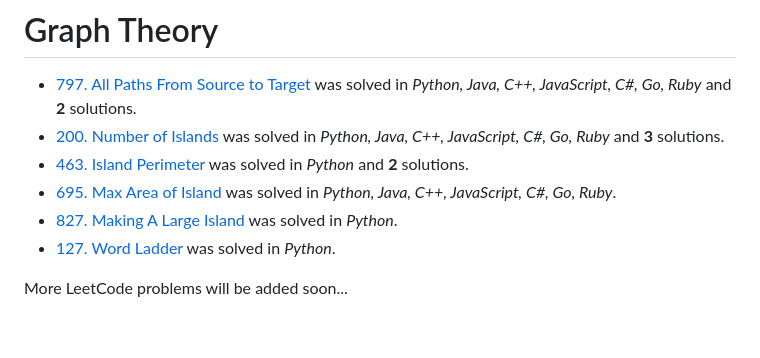
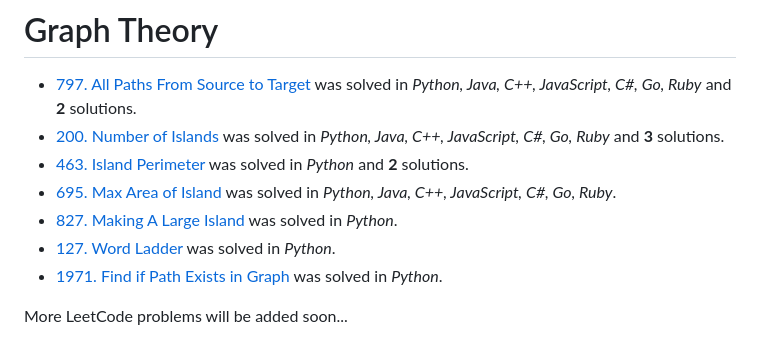
Before and after one commit to leetcode-python-java/leetcode-python-java, a Markdown page: README.md, the part around the change. Rendered like a GitHub page.

Commit message:
1971-find-if-path-exists-in-graph.md Added Python solution of BSF.

```diff
--- a/README.md
+++ b/README.md
@@ -70,5 +70,6 @@ You can skip the more difficult problems and do them later.
 - [695. Max Area of Island](solutions/1-1000/695-max-area-of-island.md) was solved in _Python, Java, C++, JavaScript, C#, Go, Ruby_.
 - [827. Making A Large Island](solutions/1-1000/827-making-a-large-island.md) was solved in _Python_.
 - [127. Word Ladder](solutions/1-1000/127-word-ladder.md) was solved in _Python_.
+- [1971. Find if Path Exists in Graph](solutions/1001-2000/1971-find-if-path-exists-in-graph.md) was solved in _Python_.
 
 More LeetCode problems will be added soon...
```
Also changed, not shown: solutions/1001-2000/1971-find-if-path-exists-in-graph.md (added, +150 -0 lines), images/examples/1971_1.png (added), images/examples/1971_2.png (added).
